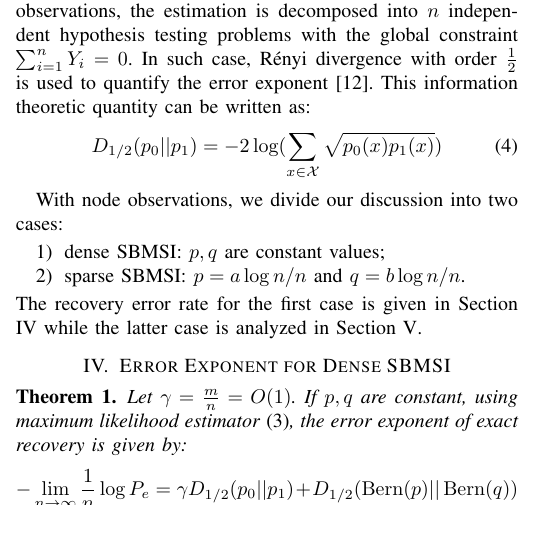
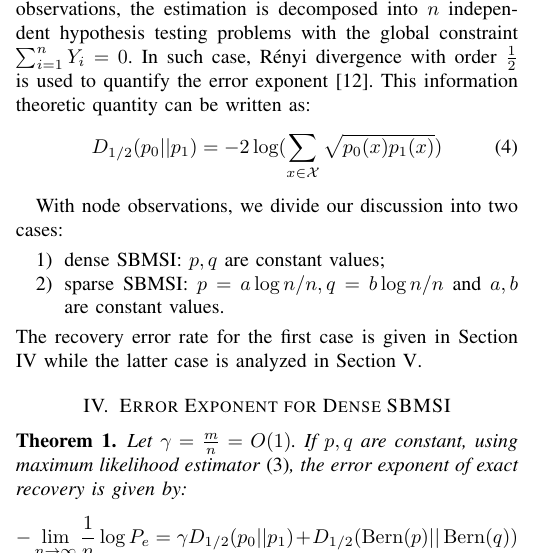
Before and after one commit to zhaofeng-shu33/sbm_side_info_error_rate, a LaTeX paper (main.tex): part of one column of page 2 of 5, cut so that both start at the same text, the shorter picture padded with empty space. Compiled offline with pdfLaTeX.

Commit message:
Update on Overleaf.

```diff
--- a/main.tex
+++ b/main.tex
@@ -191,7 +191,7 @@ D_{1/2}(p_0 || p_1) = -2\log(\sum_{x \in \mathcal{X}} \sqrt{p_0(x)p_1(x)} )
 With node observations, we divide our discussion into two cases:
 \begin{enumerate}
 	\item dense SBMSI: $p,q$ are constant values;
-\item sparse SBMSI: $p = a \log n /n$ and $q = b \log n / n$.
+\item sparse SBMSI: $p = a \log n /n, q = b \log n / n$ and $a,b$ are constant values.
 \end{enumerate}
 The recovery error rate for the first case is given in Section \ref{sec:ee} while
 the latter case is analyzed in Section \ref{sec:ees}.
```
